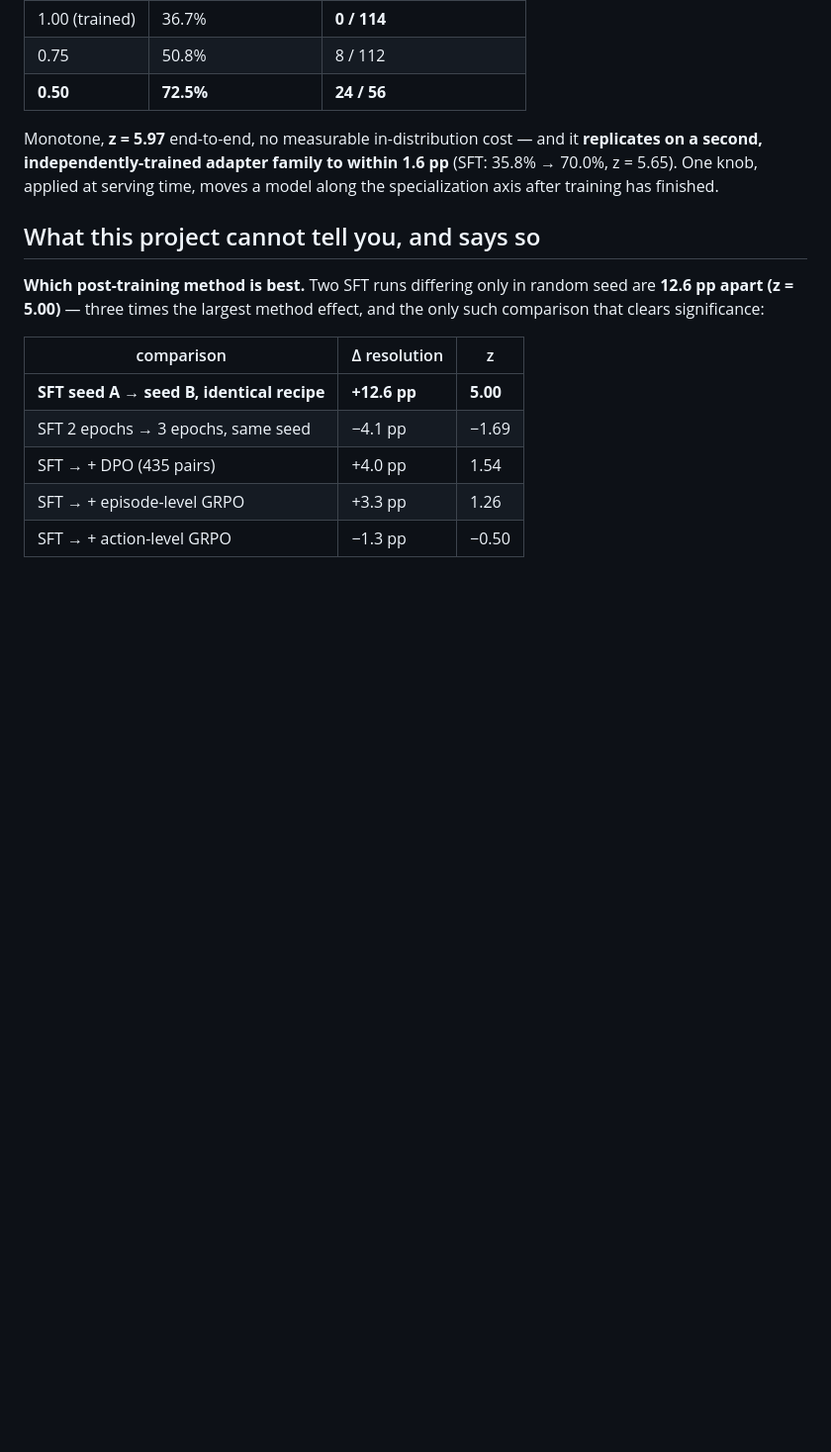
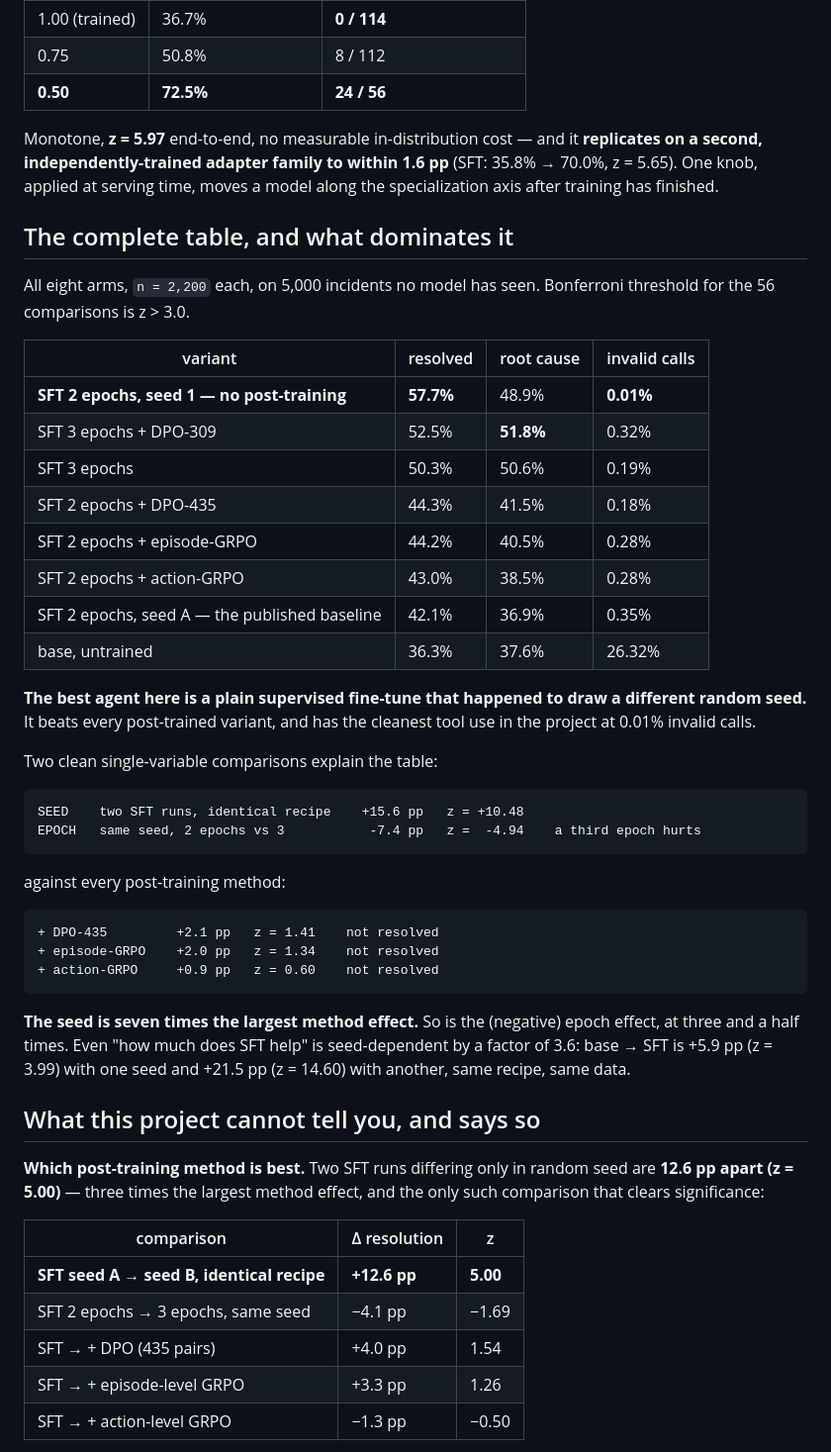
Before and after one commit to yupengtang/MCP-AgentGym, a Markdown page: README.md, the part around the change. Shown at 99% size. GitHub-like rendering; blank space fills up the shorter version.

````diff
--- a/README.md
+++ b/README.md
@@ -55,6 +55,46 @@ Monotone, **z = 5.97** end-to-end, no measurable in-distribution cost — and it
 on a second, independently-trained adapter family to within 1.6 pp** (SFT: 35.8% → 70.0%,
 z = 5.65). One knob, applied at serving time, moves a model along the specialization axis
 after training has finished.
+
+## The complete table, and what dominates it
+
+All eight arms, `n = 2,200` each, on 5,000 incidents no model has seen. Bonferroni
+threshold for the 56 comparisons is z > 3.0.
+
+| variant | resolved | root cause | invalid calls |
+|---|---|---|---|
+| **SFT 2 epochs, seed 1 — no post-training** | **57.7%** | 48.9% | **0.01%** |
+| SFT 3 epochs + DPO-309 | 52.5% | **51.8%** | 0.32% |
+| SFT 3 epochs | 50.3% | 50.6% | 0.19% |
+| SFT 2 epochs + DPO-435 | 44.3% | 41.5% | 0.18% |
+| SFT 2 epochs + episode-GRPO | 44.2% | 40.5% | 0.28% |
+| SFT 2 epochs + action-GRPO | 43.0% | 38.5% | 0.28% |
+| SFT 2 epochs, seed A — the published baseline | 42.1% | 36.9% | 0.35% |
+| base, untrained | 36.3% | 37.6% | 26.32% |
+
+**The best agent here is a plain supervised fine-tune that happened to draw a different
+random seed.** It beats every post-trained variant, and has the cleanest tool use in the
+project at 0.01% invalid calls.
+
+Two clean single-variable comparisons explain the table:
+
+```
+SEED    two SFT runs, identical recipe    +15.6 pp   z = +10.48
+EPOCH   same seed, 2 epochs vs 3           -7.4 pp   z =  -4.94    a third epoch hurts
+```
+
+against every post-training method:
+
+```
++ DPO-435         +2.1 pp   z = 1.41    not resolved
++ episode-GRPO    +2.0 pp   z = 1.34    not resolved
++ action-GRPO     +0.9 pp   z = 0.60    not resolved
+```
+
+**The seed is seven times the largest method effect.** So is the (negative) epoch effect,
+at three and a half times. Even "how much does SFT help" is seed-dependent by a factor of
+3.6: base → SFT is +5.9 pp (z = 3.99) with one seed and +21.5 pp (z = 14.60) with another,
+same recipe, same data.
 
 ## What this project cannot tell you, and says so
 
````
Also changed, not shown: reports/EXPERIMENTS.md (+55 -0 lines).
